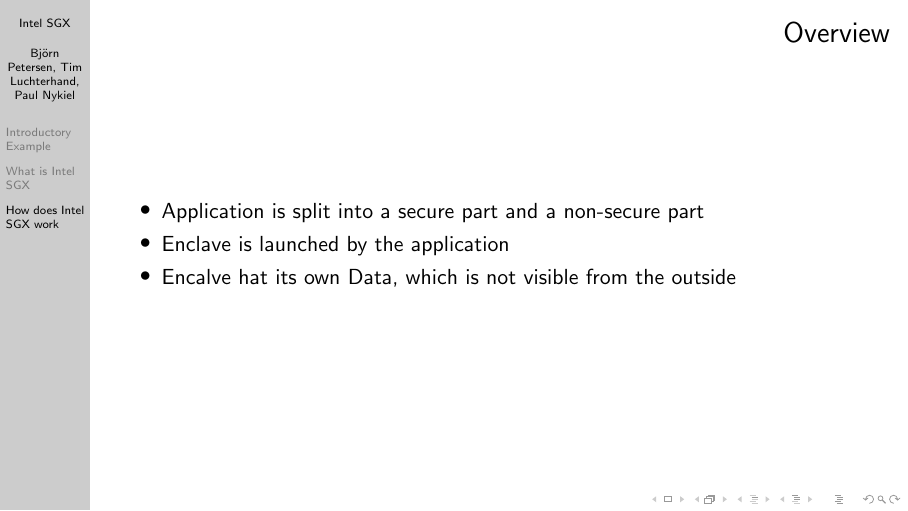
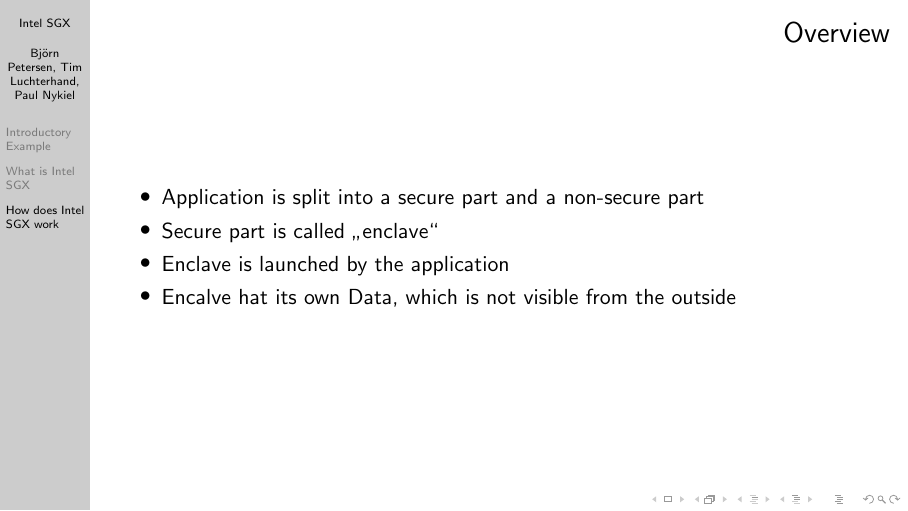
Before and after one commit to aul12/PraktischeITSicherheit, LaTeX slides (Lecture/main.tex, which reads Lecture/How.tex): page 23 of 61. Compiled offline with pdfLaTeX.

Commit message:
Änderungen in Overview

```diff
--- a/Lecture/How.tex
+++ b/Lecture/How.tex
@@ -4,6 +4,7 @@
     \frametitle{Overview}
     \begin{itemize}
         \visible<1->{\item Application is split into a secure part and a non-secure part}
+        \visible<2->{\item Secure part is called \glqq enclave\grqq{}}
         \visible<2->{\item Enclave is launched by the application}
         \visible<3>{\item Encalve hat its own Data, which is not visible from the outside}
     \end{itemize}
```
